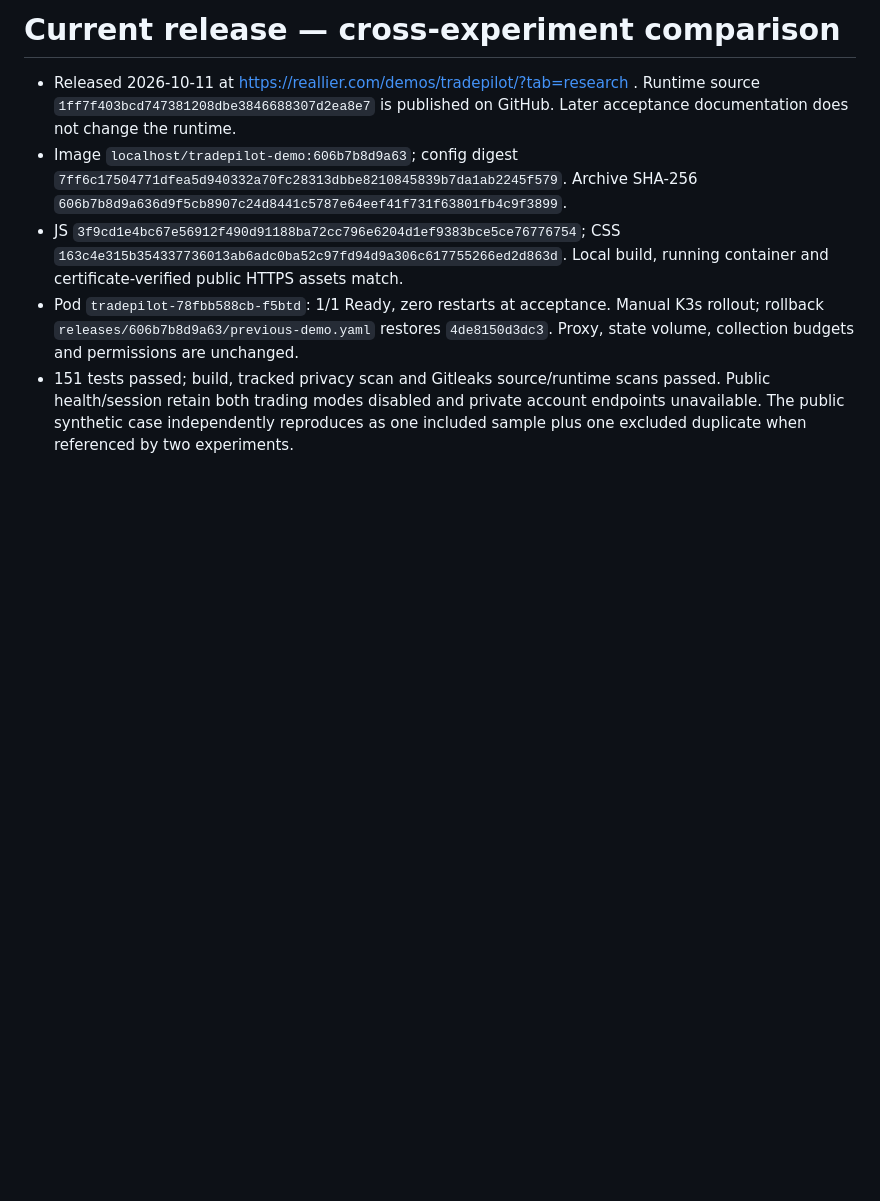
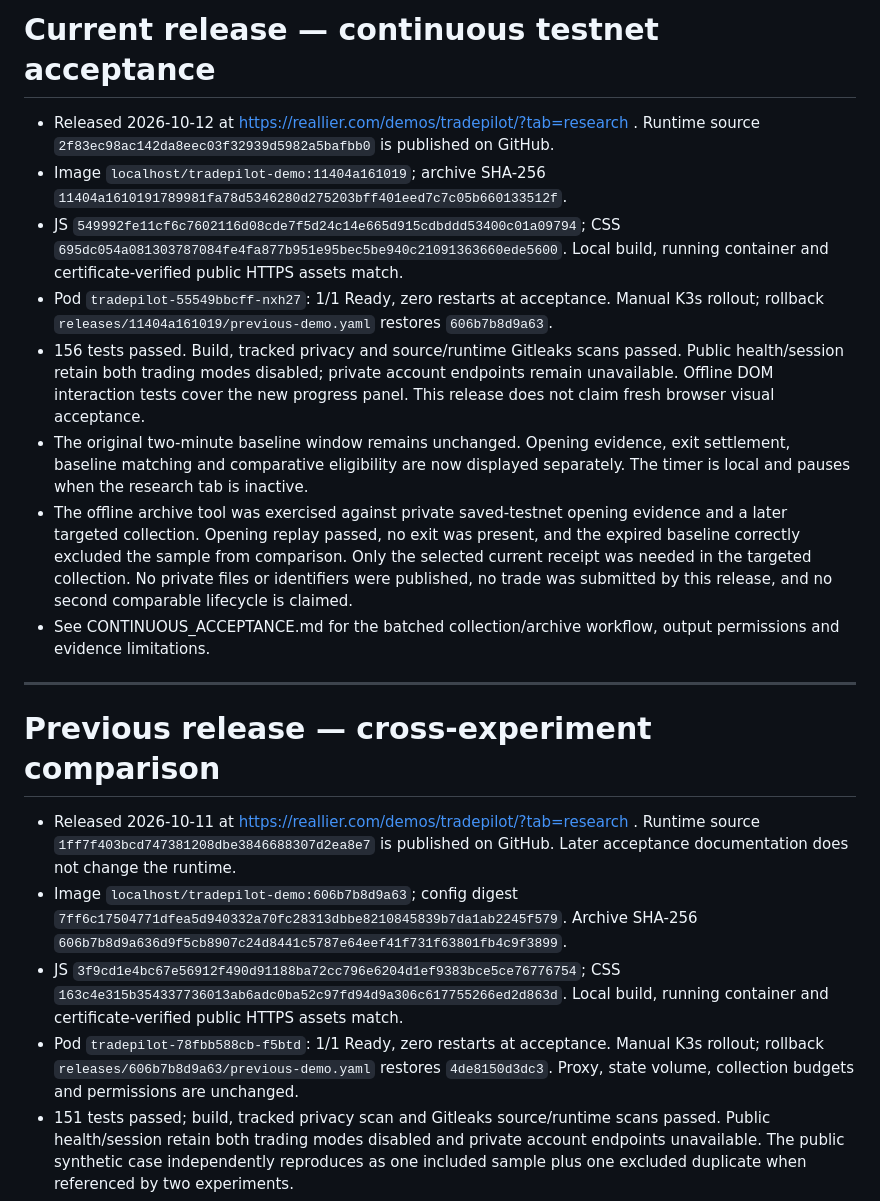
Before and after one commit to Reallier/cehang-tradepilot, a Markdown page: docs/PUBLIC_LAUNCH.md, the part around the change. GitHub-like rendering; blank space fills up the shorter version.

Commit message:
docs: record continuous acceptance deployment evidence

```diff
--- a/docs/PUBLIC_LAUNCH.md
+++ b/docs/PUBLIC_LAUNCH.md
@@ -1,4 +1,17 @@
-# Current release — cross-experiment comparison
+# Current release — continuous testnet acceptance
+
+- Released 2026-10-12 at https://reallier.com/demos/tradepilot/?tab=research . Runtime source `2f83ec98ac142da8eec03f32939d5982a5bafbb0` is published on GitHub.
+- Image `localhost/tradepilot-demo:11404a161019`; archive SHA-256 `11404a1610191789981fa78d5346280d275203bff401eed7c7c05b660133512f`.
+- JS `549992fe11cf6c7602116d08cde7f5d24c14e665d915cdbddd53400c01a09794`; CSS `695dc054a081303787084fe4fa877b951e95bec5be940c21091363660ede5600`. Local build, running container and certificate-verified public HTTPS assets match.
+- Pod `tradepilot-55549bbcff-nxh27`: 1/1 Ready, zero restarts at acceptance. Manual K3s rollout; rollback `releases/11404a161019/previous-demo.yaml` restores `606b7b8d9a63`.
+- 156 tests passed. Build, tracked privacy and source/runtime Gitleaks scans passed. Public health/session retain both trading modes disabled; private account endpoints remain unavailable. Offline DOM interaction tests cover the new progress panel. This release does not claim fresh browser visual acceptance.
+- The original two-minute baseline window remains unchanged. Opening evidence, exit settlement, baseline matching and comparative eligibility are now displayed separately. The timer is local and pauses when the research tab is inactive.
+- The offline archive tool was exercised against private saved-testnet opening evidence and a later targeted collection. Opening replay passed, no exit was present, and the expired baseline correctly excluded the sample from comparison. Only the selected current receipt was needed in the targeted collection. No private files or identifiers were published, no trade was submitted by this release, and no second comparable lifecycle is claimed.
+- See CONTINUOUS_ACCEPTANCE.md for the batched collection/archive workflow, output permissions and evidence limitations.
+
+---
+
+# Previous release — cross-experiment comparison
 
 - Released 2026-10-11 at https://reallier.com/demos/tradepilot/?tab=research . Runtime source `1ff7f403bcd747381208dbe3846688307d2ea8e7` is published on GitHub. Later acceptance documentation does not change the runtime.
 - Image `localhost/tradepilot-demo:606b7b8d9a63`; config digest `7ff6c17504771dfea5d940332a70fc28313dbbe8210845839b7da1ab2245f579`. Archive SHA-256 `606b7b8d9a636d9f5cb8907c24d8441c5787e64eef41f731f63801fb4c9f3899`.
```
